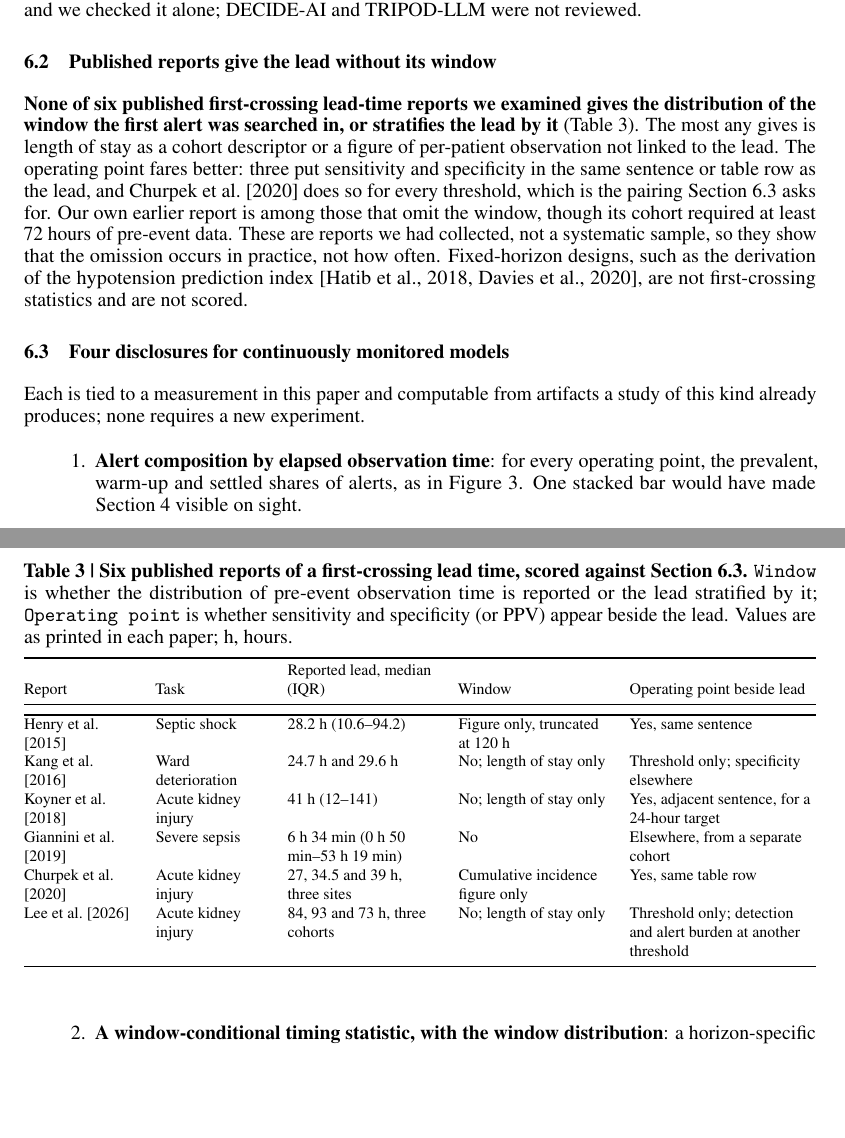
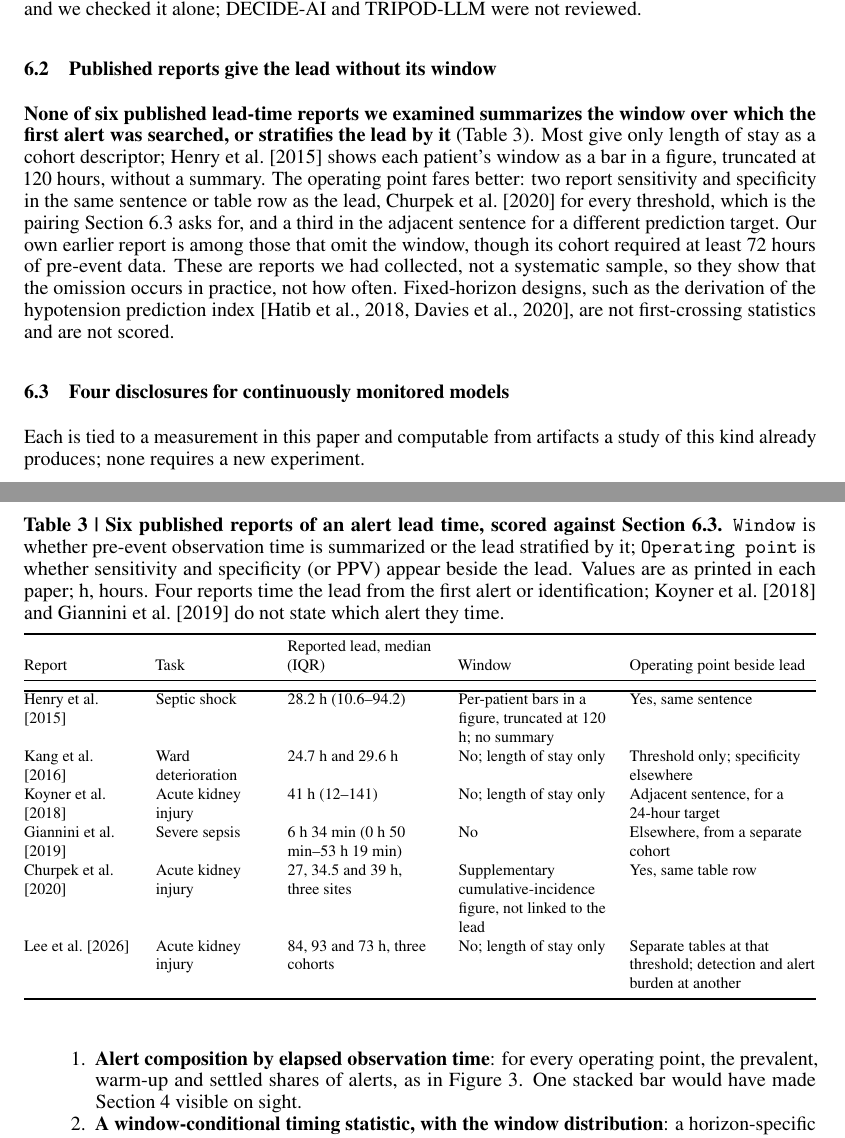
Before and after one commit to Jovinus/ioh-leadtime, a LaTeX paper (analysis/conference_rcmlr_leadtime/latex/main.tex, which reads analysis/conference_rcmlr_leadtime/latex/body.tex): two parts of pages 6 and 7 of 37, joined at a grey line, cut so that both start at the same text, the shorter picture padded with empty space. Compiled offline with pdfLaTeX.

Commit message:
Sync Table 3 corrections from the camera-ready

```diff
--- a/analysis/conference_rcmlr_leadtime/latex/body.tex
+++ b/analysis/conference_rcmlr_leadtime/latex/body.tex
@@ -312,22 +312,24 @@ checked it alone; DECIDE-AI and TRIPOD-LLM were not reviewed.
 
 \subsection{Published reports give the lead without its window}\label{published-reports-give-the-lead-without-its-window}
 
-\textbf{None of six published first-crossing lead-time reports we examined gives the distribution of
-the window the first alert was searched in, or stratifies the lead by it} (Table 3). The most
-any gives is length of stay as a cohort descriptor or a figure of per-patient observation not
-linked to the lead. The operating point fares better: three put sensitivity and specificity in
-the same sentence or table row as the lead, and \citet{churpek2020aki} does so for every threshold,
-which is the pairing Section 6.3 asks for. Our own earlier report is among those that omit the
-window, though its cohort required at least 72 hours of pre-event data. These are reports we had
+\textbf{None of six published lead-time reports we examined summarizes the window over which the
+first alert was searched, or stratifies the lead by it} (Table 3). Most give only length of stay
+as a cohort descriptor; \citet{henry2015trewscore} shows each patient's window as a bar in a figure,
+truncated at 120 hours, without a summary. The operating point fares better: two report
+sensitivity and specificity in the same sentence or table row as the lead, \citet{churpek2020aki} for
+every threshold, which is the pairing Section 6.3 asks for, and a third in the adjacent sentence
+for a different prediction target. Our own earlier report is among those that omit the window,
+though its cohort required at least 72 hours of pre-event data. These are reports we had
 collected, not a systematic sample, so they show that the omission occurs in practice, not how
 often. Fixed-horizon designs, such as the derivation of the hypotension prediction index
 \citep{hatib2018hpi, davies2020hpi}, are not first-crossing statistics and are not scored.
 
 \begin{table}[t]
-\textbf{Table 3 \textbar{} Six published reports of a first-crossing lead time, scored against Section 6.3.}
-\texttt{Window} is whether the distribution of pre-event observation time is reported or the lead
-stratified by it; \texttt{Operating\ point} is whether sensitivity and specificity (or PPV) appear beside
-the lead. Values are as printed in each paper; h, hours.
+\textbf{Table 3 \textbar{} Six published reports of an alert lead time, scored against Section 6.3.}
+\texttt{Window} is whether pre-event observation time is summarized or the lead stratified by it;
+\texttt{Operating\ point} is whether sensitivity and specificity (or PPV) appear beside the lead. Values
+are as printed in each paper; h, hours. Four reports time the lead from the first alert or
+identification; \citet{koyner2018aki} and \citet{giannini2019sepsis} do not state which alert they time.
 
 \vspace{0.4em}
 \centering\footnotesize
@@ -351,12 +353,12 @@ Operating point beside lead
 \end{minipage} \\
 \midrule\noalign{}
 \bottomrule\noalign{}
-\citet{henry2015trewscore} & Septic shock & 28.2 h (10.6--94.2) & Figure only, truncated at 120 h & Yes, same sentence \\
+\citet{henry2015trewscore} & Septic shock & 28.2 h (10.6--94.2) & Per-patient bars in a figure, truncated at 120 h; no summary & Yes, same sentence \\
 \citet{kang2016realtime} & Ward deterioration & 24.7 h and 29.6 h & No; length of stay only & Threshold only; specificity elsewhere \\
-\citet{koyner2018aki} & Acute kidney injury & 41 h (12--141) & No; length of stay only & Yes, adjacent sentence, for a 24-hour target \\
+\citet{koyner2018aki} & Acute kidney injury & 41 h (12--141) & No; length of stay only & Adjacent sentence, for a 24-hour target \\
 \citet{giannini2019sepsis} & Severe sepsis & 6 h 34 min (0 h 50 min--53 h 19 min) & No & Elsewhere, from a separate cohort \\
-\citet{churpek2020aki} & Acute kidney injury & 27, 34.5 and 39 h, three sites & Cumulative incidence figure only & Yes, same table row \\
-\citet{lee2026aki} & Acute kidney injury & 84, 93 and 73 h, three cohorts & No; length of stay only & Threshold only; detection and alert burden at another threshold \\
+\citet{churpek2020aki} & Acute kidney injury & 27, 34.5 and 39 h, three sites & Supplementary cumulative-incidence figure, not linked to the lead & Yes, same table row \\
+\citet{lee2026aki} & Acute kidney injury & 84, 93 and 73 h, three cohorts & No; length of stay only & Separate tables at that threshold; detection and alert burden at another \\
 \bottomrule\noalign{}
 \end{tabular}
 \end{table}
```
Also changed, not shown: analysis/conference_rcmlr_leadtime/PAPER.md (+21 -19 lines), paper.pdf, analysis/conference_rcmlr_leadtime/latex/body.tex (8 more changed lines).
